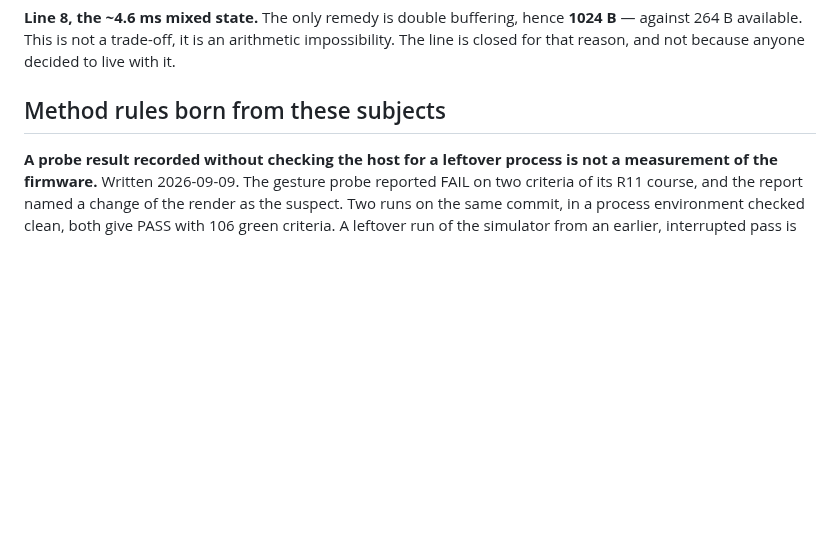
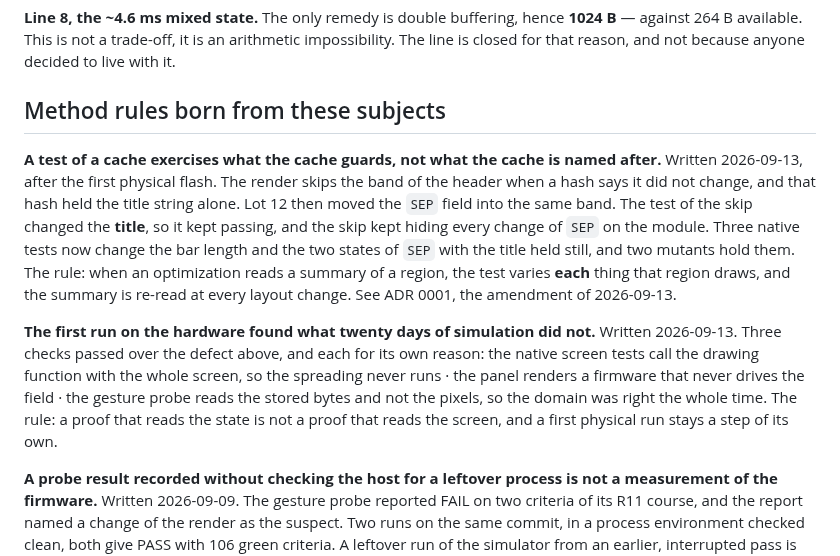
Before and after one commit to hellomathieu/gravity-flexseq, a Markdown page: docs/open-risks.md, the part around the change. Drawn GitHub-style; blank space fills up the shorter version.

Commit message:
docs(risks): two method rules from the band skip of the header
A test of a cache exercises what the cache guards, not what the cache is
named after. The test of the skip changed the title, so it kept passing
while the skip hid every change of SEP.

The first run on the hardware found what twenty days of simulation did
not. The native screen tests call the drawing function with the whole
screen, the panel renders a firmware that never drives the field, and
the gesture probe reads the stored bytes and not the pixels.

```diff
--- a/docs/open-risks.md
+++ b/docs/open-risks.md
@@ -201,6 +201,25 @@ arithmetic impossibility. The line is closed for that reason, and not because
 anyone decided to live with it.
 
 ## Method rules born from these subjects
+
+**A test of a cache exercises what the cache guards, not what the cache is named
+after.** Written 2026-09-13, after the first physical flash. The render skips the
+band of the header when a hash says it did not change, and that hash held the
+title string alone. Lot 12 then moved the `SEP` field into the same band. The
+test of the skip changed the **title**, so it kept passing, and the skip kept
+hiding every change of `SEP` on the module. Three native tests now change the bar
+length and the two states of `SEP` with the title held still, and two mutants hold
+them. The rule: when an optimization reads a summary of a region, the test varies
+**each** thing that region draws, and the summary is re-read at every layout
+change. See ADR 0001, the amendment of 2026-09-13.
+
+**The first run on the hardware found what twenty days of simulation did not.**
+Written 2026-09-13. Three checks passed over the defect above, and each for its
+own reason: the native screen tests call the drawing function with the whole
+screen, so the spreading never runs · the panel renders a firmware that never
+drives the field · the gesture probe reads the stored bytes and not the pixels, so
+the domain was right the whole time. The rule: a proof that reads the state is not
+a proof that reads the screen, and a first physical run stays a step of its own.
 
 **A probe result recorded without checking the host for a leftover process is not
 a measurement of the firmware.** Written 2026-09-09. The gesture probe reported
```
